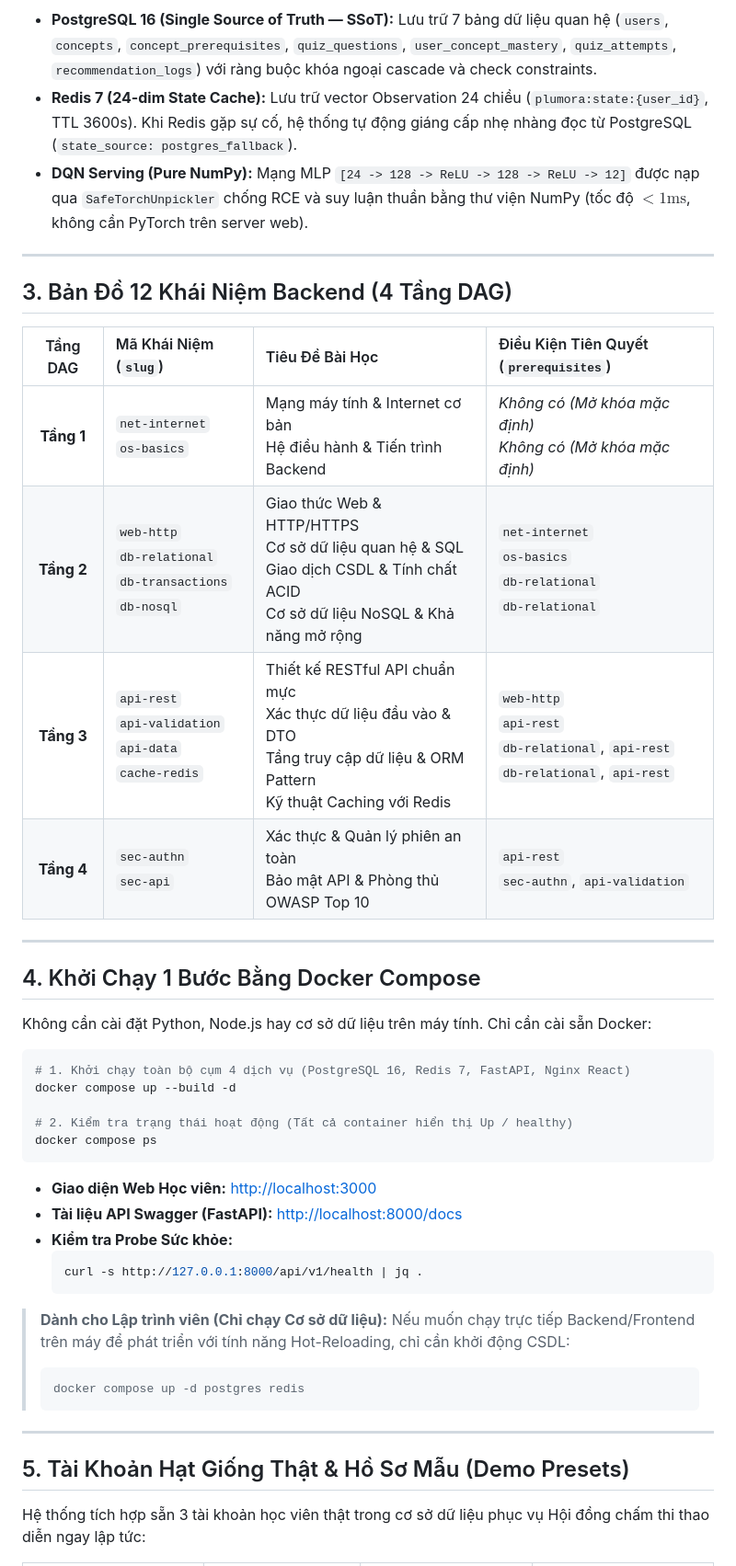
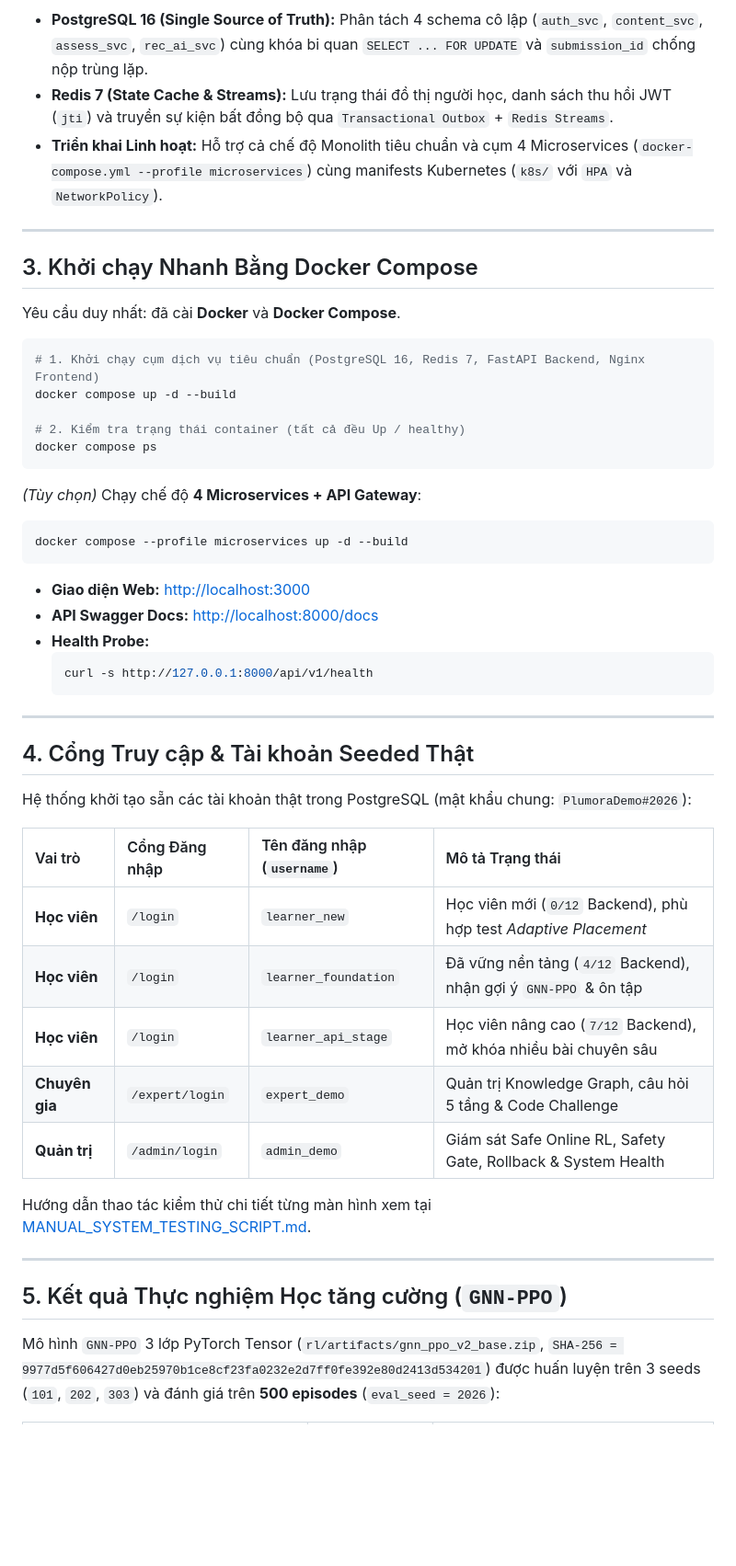
Before and after one commit to diepvanhieu25-tech/plumora, a Markdown page: README.md, the part around one of its changes. Shown at 92% size. Rendered like a GitHub page; blank space fills up the shorter version.

````diff
--- a/README.md
+++ b/README.md
@@ -56,50 +63,54 @@ flowchart TD
 ```
 
-- **PostgreSQL 16 (Single Source of Truth — SSoT):** Lưu trữ 7 bảng dữ liệu quan hệ (`users`, `concepts`, `concept_prerequisites`, `quiz_questions`, `user_concept_mastery`, `quiz_attempts`, `recommendation_logs`) với ràng buộc khóa ngoại cascade và check constraints.
-- **Redis 7 (24-dim State Cache):** Lưu trữ vector Observation 24 chiều (`plumora:state:{user_id}`, TTL 3600s). Khi Redis gặp sự cố, hệ thống tự động giáng cấp nhẹ nhàng đọc từ PostgreSQL (`state_source: postgres_fallback`).
-- **DQN Serving (Pure NumPy):** Mạng MLP `[24 -> 128 -> ReLU -> 128 -> ReLU -> 12]` được nạp qua `SafeTorchUnpickler` chống RCE và suy luận thuần bằng thư viện NumPy (tốc độ $< 1\text{ms}$, không cần PyTorch trên server web).
+- **PostgreSQL 16 (Single Source of Truth):** Phân tách 4 schema cô lập (`auth_svc`, `content_svc`, `assess_svc`, `rec_ai_svc`) cùng khóa bi quan `SELECT ... FOR UPDATE` và `submission_id` chống nộp trùng lặp.
+- **Redis 7 (State Cache & Streams):** Lưu trạng thái đồ thị người học, danh sách thu hồi JWT (`jti`) và truyền sự kiện bất đồng bộ qua `Transactional Outbox` + `Redis Streams`.
+- **Triển khai Linh hoạt:** Hỗ trợ cả chế độ Monolith tiêu chuẩn và cụm 4 Microservices (`docker-compose.yml --profile microservices`) cùng manifests Kubernetes (`k8s/` với `HPA` và `NetworkPolicy`).
 
 ---
 
-## 3. Bản Đồ 12 Khái Niệm Backend (4 Tầng DAG)
+## 3. Khởi chạy Nhanh Bằng Docker Compose
 
-| Tầng DAG | Mã Khái Niệm (`slug`) | Tiêu Đề Bài Học | Điều Kiện Tiên Quyết (`prerequisites`) |
-| :---: | :--- | :--- | :--- |
-| **Tầng 1** | `net-internet`<br>`os-basics` | Mạng máy tính & Internet cơ bản<br>Hệ điều hành & Tiến trình Backend | *Không có (Mở khóa mặc định)*<br>*Không có (Mở khóa mặc định)* |
-| **Tầng 2** | `web-http`<br>`db-relational`<br>`db-transactions`<br>`db-nosql` | Giao thức Web & HTTP/HTTPS<br>Cơ sở dữ liệu quan hệ & SQL<br>Giao dịch CSDL & Tính chất ACID<br>Cơ sở dữ liệu NoSQL & Khả năng mở rộng | `net-internet`<br>`os-basics`<br>`db-relational`<br>`db-relational` |
-| **Tầng 3** | `api-rest`<br>`api-validation`<br>`api-data`<br>`cache-redis` | Thiết kế RESTful API chuẩn mực<br>Xác thực dữ liệu đầu vào & DTO<br>Tầng truy cập dữ liệu & ORM Pattern<br>Kỹ thuật Caching với Redis | `web-http`<br>`api-rest`<br>`db-relational`, `api-rest`<br>`db-relational`, `api-rest` |
-| **Tầng 4** | `sec-authn`<br>`sec-api` | Xác thực & Quản lý phiên an toàn<br>Bảo mật API & Phòng thủ OWASP Top 10 | `api-rest`<br>`sec-authn`, `api-validation` |
+Yêu cầu duy nhất: đã cài **Docker** và **Docker Compose**.
+
+```bash
+# 1. Khởi chạy cụm dịch vụ tiêu chuẩn (PostgreSQL 16, Redis 7, FastAPI Backend, Nginx Frontend)
+docker compose up -d --build
+
+# 2. Kiểm tra trạng thái container (tất cả đều Up / healthy)
+docker compose ps
+```
+
+*(Tùy chọn)* Chạy chế độ **4 Microservices + API Gateway**:
+```bash
+docker compose --profile microservices up -d --build
+```
+
+- **Giao diện Web:** [http://localhost:3000](http://localhost:3000)
+- **API Swagger Docs:** [http://localhost:8000/docs](http://localhost:8000/docs)
+- **Health Probe:**
+  ```bash
+  curl -s http://127.0.0.1:8000/api/v1/health
+  ```
 
 ---
 
-## 4. Khởi Chạy 1 Bước Bằng Docker Compose
+## 4. Cổng Truy cập & Tài khoản Seeded Thật
 
-Không cần cài đặt Python, Node.js hay cơ sở dữ liệu trên máy tính. Chỉ cần cài sẵn Docker:
+Hệ thống khởi tạo sẵn các tài khoản thật trong PostgreSQL (mật khẩu chung: `PlumoraDemo#2026`):
 
-```bash
-# 1. Khởi chạy toàn bộ cụm 4 dịch vụ (PostgreSQL 16, Redis 7, FastAPI, Nginx React)
-docker compose up --build -d
+| Vai trò | Cổng Đăng nhập | Tên đăng nhập (`username`) | Mô tả Trạng thái |
+| :--- | :--- | :--- | :--- |
+| **Học viên** | `/login` | `learner_new` | Học viên mới (`0/12` Backend), phù hợp test *Adaptive Placement* |
+| **Học viên** | `/login` | `learner_foundation` | Đã vững nền tảng (`4/12` Backend), nhận gợi ý `GNN-PPO` & ôn tập |
+| **Học viên** | `/login` | `learner_api_stage` | Học viên nâng cao (`7/12` Backend), mở khóa nhiều bài chuyên sâu |
+| **Chuyên gia** | `/expert/login` | `expert_demo` | Quản trị Knowledge Graph, câu hỏi 5 tầng & Code Challenge |
+| **Quản trị** | `/admin/login` | `admin_demo` | Giám sát Safe Online RL, Safety Gate, Rollback & System Health |
 
-# 2. Kiểm tra trạng thái hoạt động (Tất cả container hiển thị Up / healthy)
-docker compose ps
-```
-
-- **Giao diện Web Học viên:** [http://localhost:3000](http://localhost:3000)
-- **Tài liệu API Swagger (FastAPI):** [http://localhost:8000/docs](http://localhost:8000/docs)
-- **Kiểm tra Probe Sức khỏe:**
-  ```bash
-  curl -s http://127.0.0.1:8000/api/v1/health | jq .
-  ```
-
-> **Dành cho Lập trình viên (Chỉ chạy Cơ sở dữ liệu):**
-> Nếu muốn chạy trực tiếp Backend/Frontend trên máy để phát triển với tính năng Hot-Reloading, chỉ cần khởi động CSDL:
-> ```bash
-> docker compose up -d postgres redis
-> ```
+Hướng dẫn thao tác kiểm thử chi tiết từng màn hình xem tại [MANUAL_SYSTEM_TESTING_SCRIPT.md](docs/verification/MANUAL_SYSTEM_TESTING_SCRIPT.md).
 
 ---
 
-## 5. Tài Khoản Hạt Giống Thật & Hồ Sơ Mẫu (Demo Presets)
+## 5. Kết quả Thực nghiệm Học tăng cường (`GNN-PPO`)
 
-Hệ thống tích hợp sẵn 3 tài khoản học viên thật trong cơ sở dữ liệu phục vụ Hội đồng chấm thi thao diễn ngay lập tức:
+Mô hình `GNN-PPO` 3 lớp PyTorch Tensor (`rl/artifacts/gnn_ppo_v2_base.zip`, `SHA-256 = 9977d5f606427d0eb25970b1ce8cf23fa0232e2d7ff0fe392e80d2413d534201`) được huấn luyện trên 3 seeds (`101`, `202`, `303`) và đánh giá trên **500 episodes** (`eval_seed = 2026`):
 
````
Also changed, not shown: other parts of README.md (+58 -91 lines), docs/assets/plumora-banner.jpg (added).
